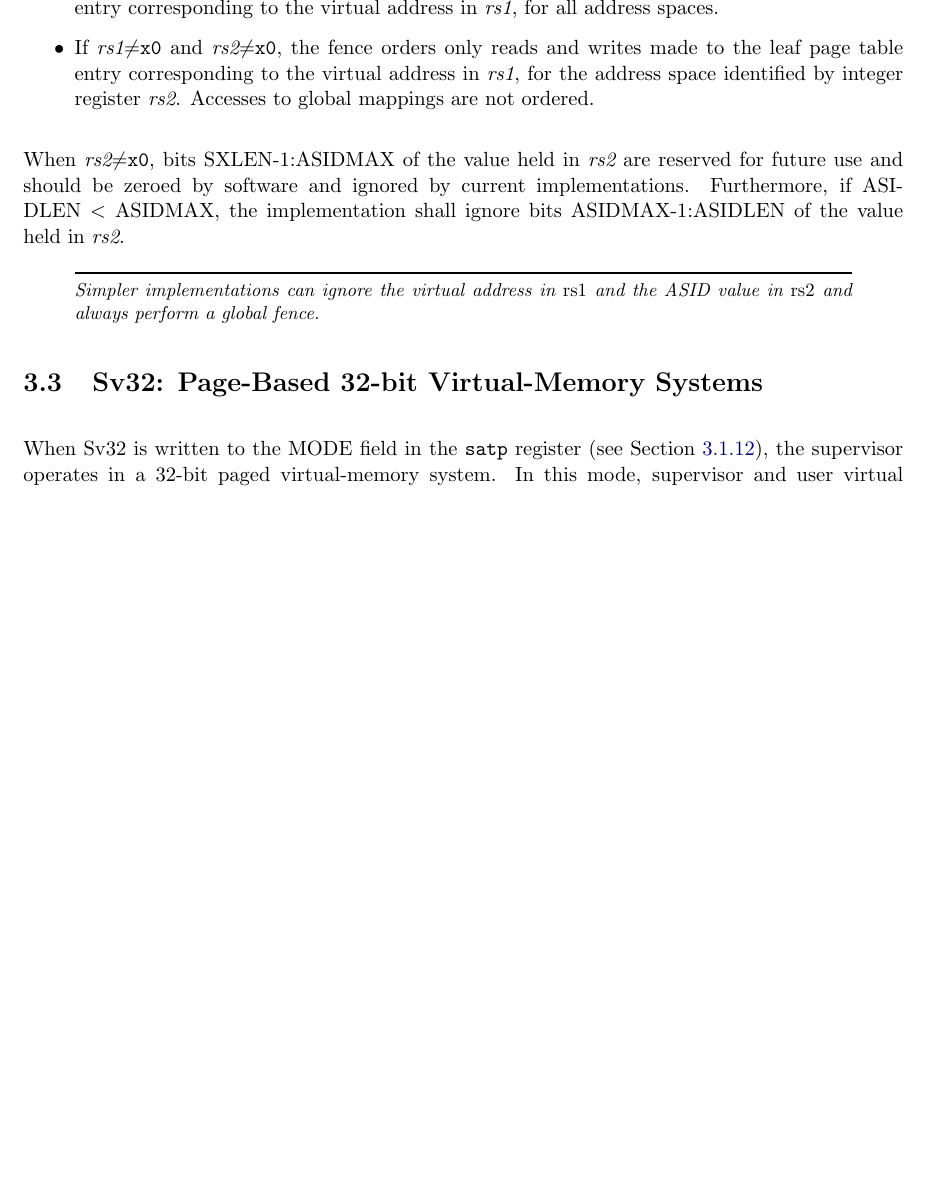
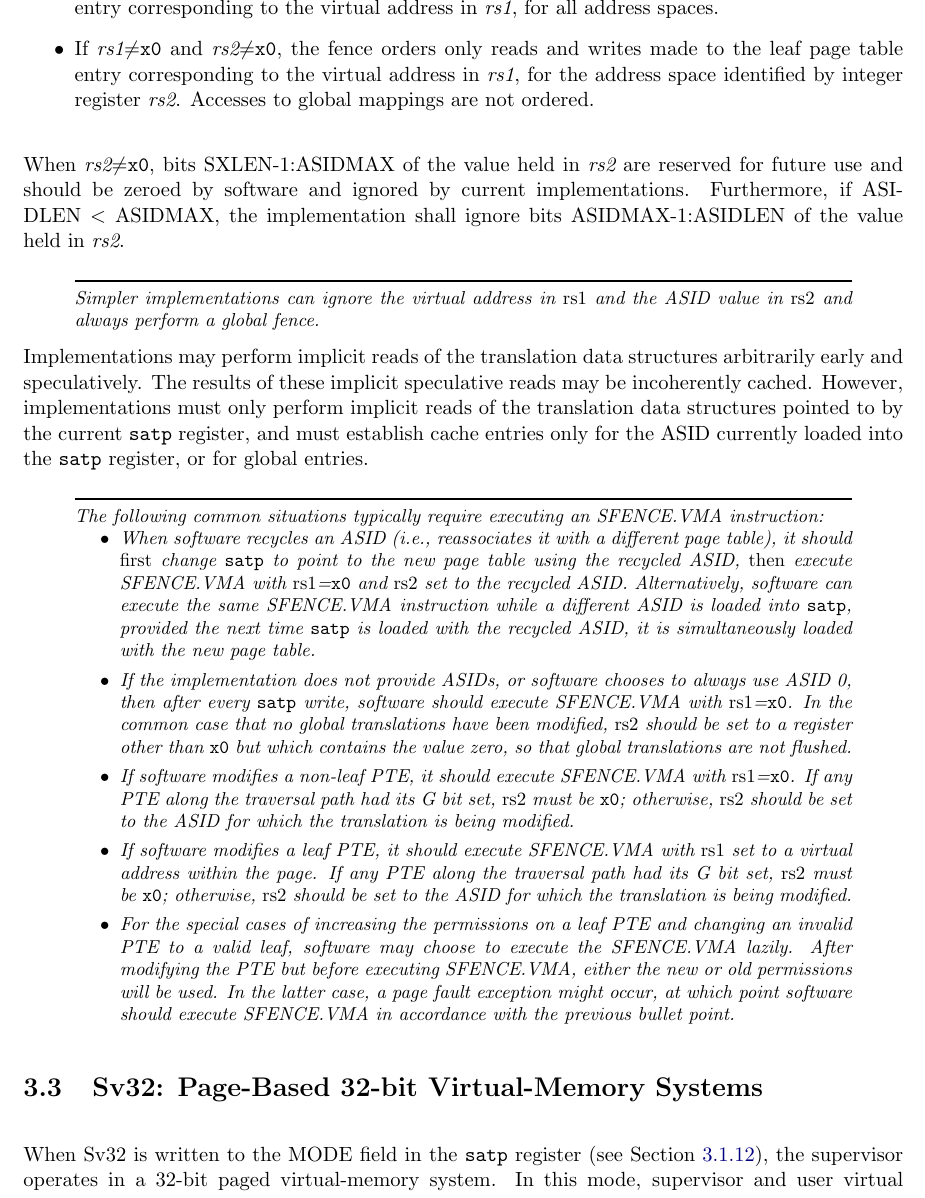
Before and after one commit to riscv/riscv-isa-manual, a LaTeX thesis (src/riscv-privileged.tex, which reads src/supervisor.tex): part of page 70 of 95, cut so that both start at the same text, the shorter picture padded with empty space. Compiled offline with pdfLaTeX.

Commit message:
Describe page-table walk speculation and SFENCE use cases

```diff
--- a/src/supervisor.tex
+++ b/src/supervisor.tex
@@ -987,6 +987,55 @@ Simpler implementations can ignore the virtual address in {\em rs1} and
 the ASID value in {\em rs2} and always perform a global fence.
 \end{commentary}
 
+Implementations may perform implicit reads of the translation data structures
+arbitrarily early and speculatively.  The results of these implicit speculative reads
+may be incoherently cached.  However, implementations must only perform implicit
+reads of the translation data structures pointed to by the current {\tt satp}
+register, and must establish cache entries only for the ASID currently loaded
+into the {\tt satp} register, or for global entries.
+
+\begin{commentary}
+The following common situations typically require executing an
+SFENCE.VMA instruction:
+
+\vspace{-0.1in}
+\begin{itemize}
+
+\item When software recycles an ASID (i.e., reassociates it with a different
+page table), it should {\em first} change {\tt satp} to point to the new page
+table using the recycled ASID, {\em then} execute SFENCE.VMA with {\em
+rs1}={\tt x0} and {\em rs2} set to the recycled ASID.  Alternatively, software
+can execute the same SFENCE.VMA instruction while a different ASID is loaded
+into {\tt satp}, provided the next time {\tt satp} is loaded with the recycled
+ASID, it is simultaneously loaded with the new page table.
+
+\item If the implementation does not provide ASIDs, or software chooses to
+always use ASID 0, then after every {\tt satp} write, software should execute
+SFENCE.VMA with {\em rs1}={\tt x0}.  In the common case that no global
+translations have been modified, {\em rs2} should be set to a register other than
+{\tt x0} but which contains the value zero, so that global translations are
+not flushed.
+
+\item If software modifies a non-leaf PTE, it should execute SFENCE.VMA with
+{\em rs1}={\tt x0}.  If any PTE along the traversal path had its G bit set,
+{\em rs2} must be {\tt x0}; otherwise, {\em rs2} should be set to the ASID for
+which the translation is being modified.
+
+\item If software modifies a leaf PTE, it should execute SFENCE.VMA with {\em
+rs1} set to a virtual address within the page.  If any PTE along the traversal
+path had its G bit set, {\em rs2} must be {\tt x0}; otherwise, {\em rs2}
+should be set to the ASID for which the translation is being modified.
+
+\item For the special cases of increasing the permissions on a leaf PTE and
+changing an invalid PTE to a valid leaf, software may choose to execute
+the SFENCE.VMA lazily.  After modifying the PTE but before executing
+SFENCE.VMA, either the new or old permissions will be used.  In the latter
+case, a page fault exception might occur, at which point software should
+execute SFENCE.VMA in accordance with the previous bullet point.
+
+\end{itemize}
+\end{commentary}
+
 \section{Sv32: Page-Based 32-bit Virtual-Memory Systems}
 \label{sec:sv32}
 
```
